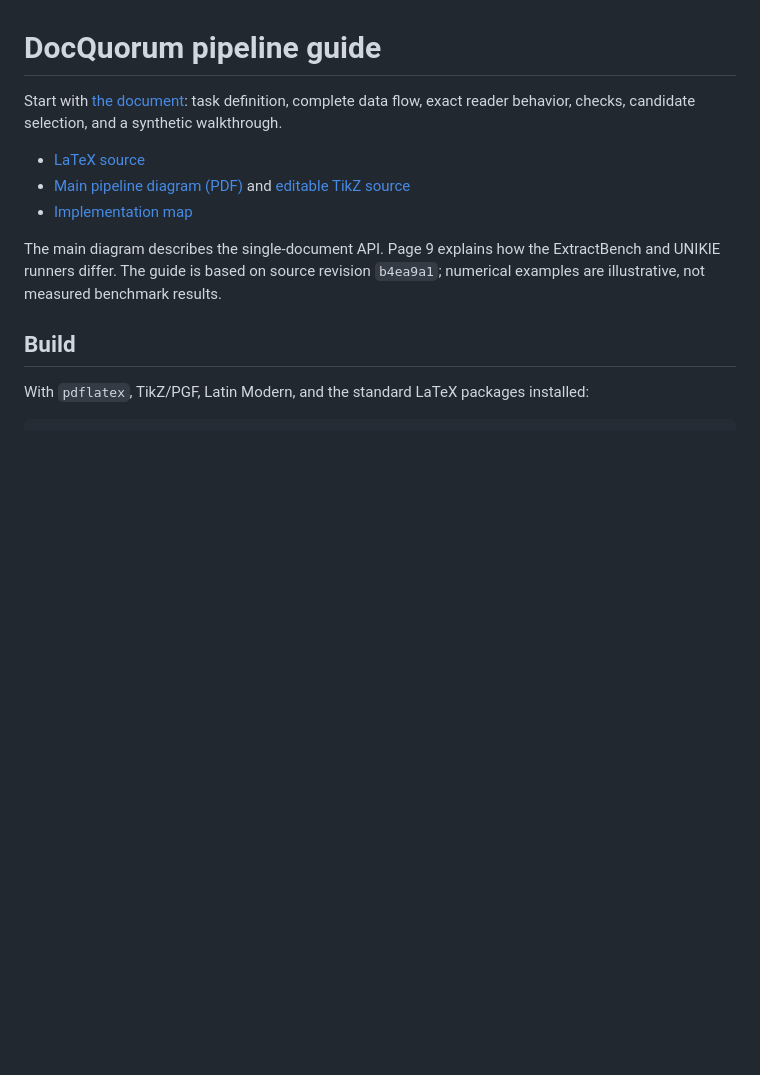
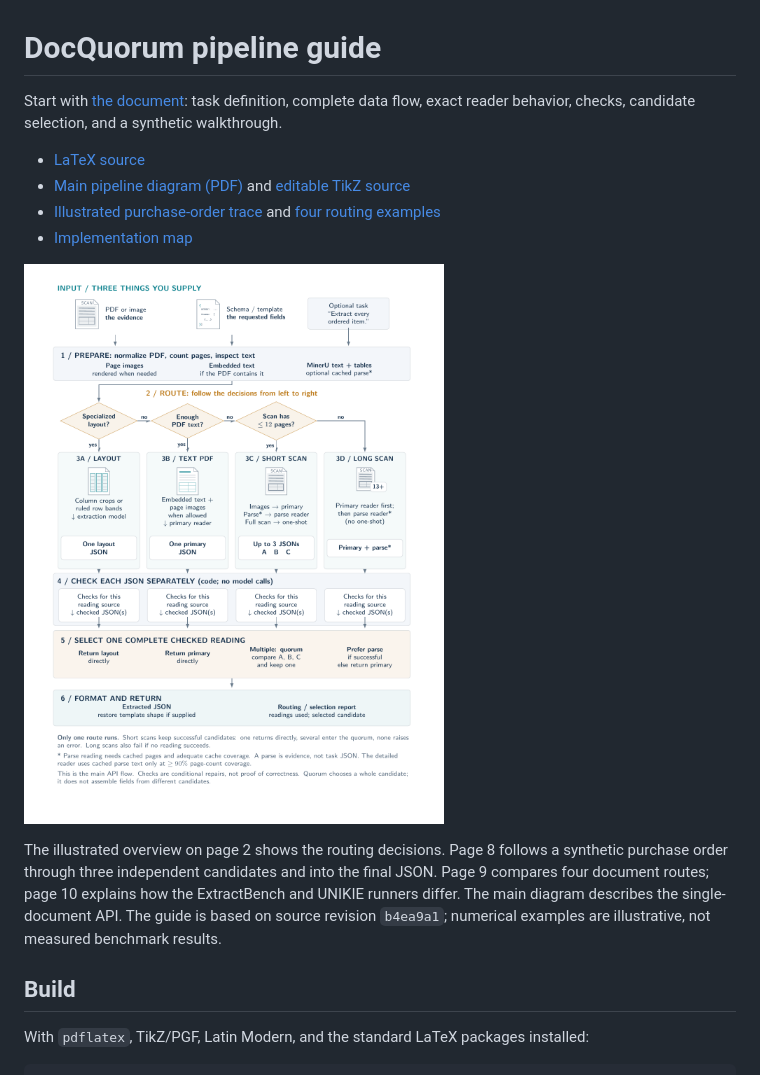
Before and after one commit to ashutoshdayal13/docquorum, a Markdown page: docs/README.md, the part around the change. GitHub-like rendering; pictures changed too: docs/fig/pipeline.png (added); blank space fills up the shorter version.

Commit message:
Illustrate routing and follow separate readings into the final JSON

```diff
--- a/docs/README.md
+++ b/docs/README.md
@@ -4,9 +4,12 @@ Start with [the document](docquorum.pdf): task definition, complete data flow, e
 
 - [LaTeX source](docquorum.tex)
 - [Main pipeline diagram (PDF)](fig/pipeline.pdf) and [editable TikZ source](fig/pipeline.tex)
+- [Illustrated purchase-order trace](fig/scan-trace.tex) and [four routing examples](fig/route-examples.tex)
 - [Implementation map](CODE_GUIDE.md)
 
-The main diagram describes the single-document API. Page 9 explains how the ExtractBench and UNIKIE runners differ. The guide is based on source revision `b4ea9a1`; numerical examples are illustrative, not measured benchmark results.
+![Illustrated API flow](fig/pipeline.png)
+
+The illustrated overview on page 2 shows the routing decisions. Page 8 follows a synthetic purchase order through three independent candidates and into the final JSON. Page 9 compares four document routes; page 10 explains how the ExtractBench and UNIKIE runners differ. The main diagram describes the single-document API. The guide is based on source revision `b4ea9a1`; numerical examples are illustrative, not measured benchmark results.
 
 ## Build
 
```
Also changed, not shown: 9 other files.
